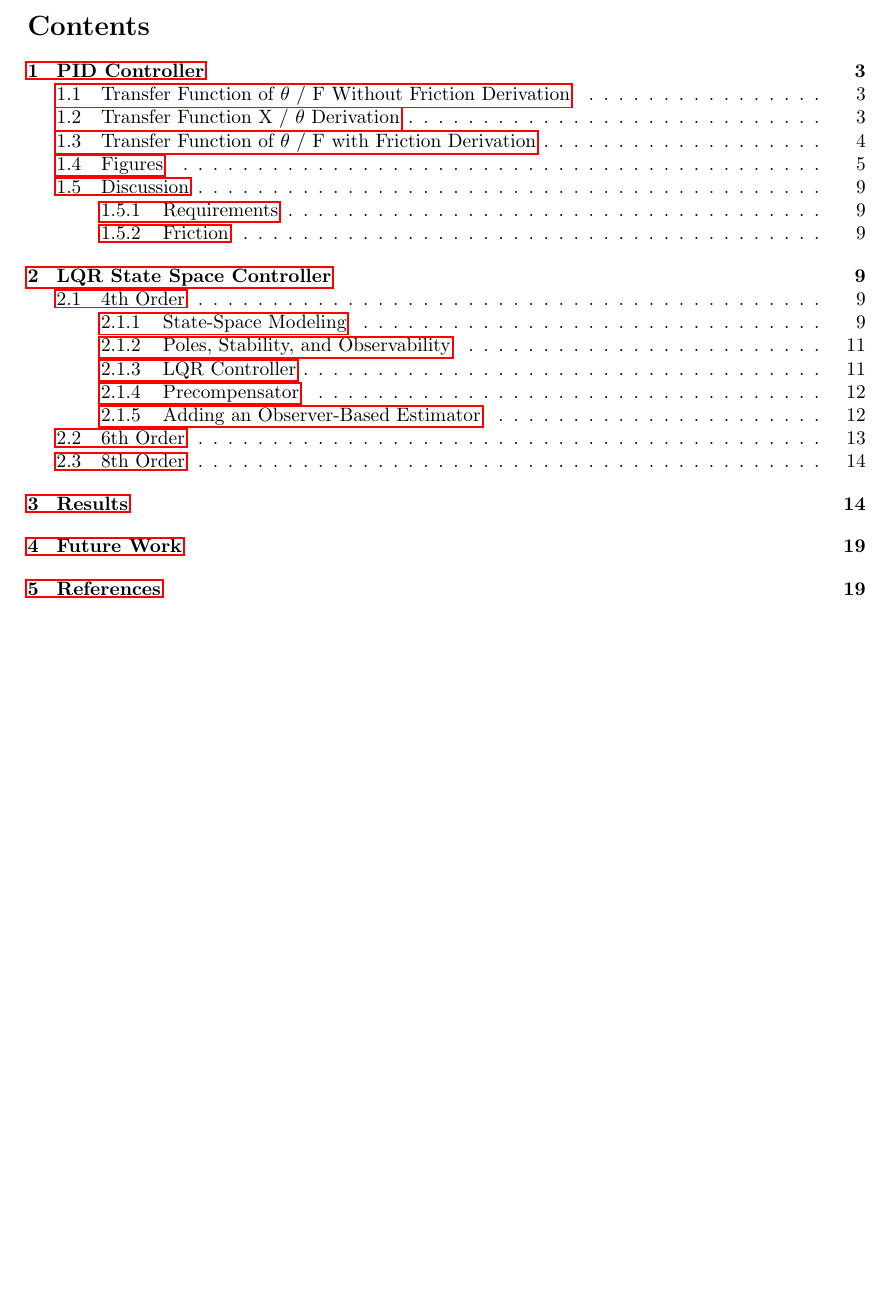
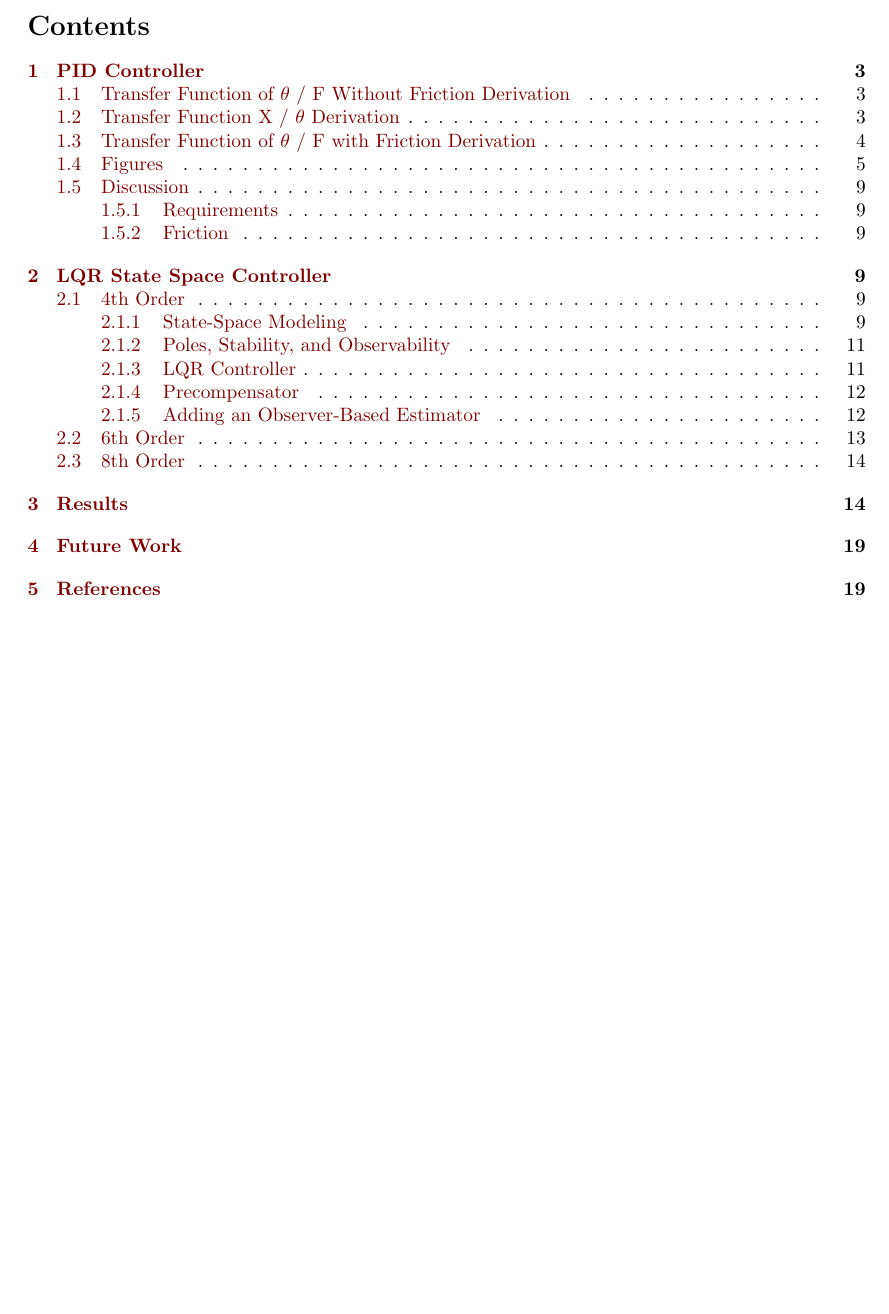
Before and after one commit to DigitalControl/pendulum, a LaTeX document (Pendulum_project_report.tex): part of page 2 of 19, cut so that both start at the same text. Compiled offline with pdfLaTeX.

Commit message:
Colored links in report

```diff
--- a/Pendulum_project_report.tex
+++ b/Pendulum_project_report.tex
@@ -8,7 +8,15 @@
 \usepackage{gensymb}
 \usepackage{subfig}
 \usepackage[space]{grffile}
+% Allow \href{http://url}{name}
 \usepackage{hyperref}
+\usepackage{xcolor}
+\hypersetup{
+    colorlinks=true,
+    linkcolor={red!50!black},
+    citecolor={blue!50!black},
+    urlcolor={blue!80!black}
+}
 
 \geometry{
 left = 1.25in,
```
Also changed, not shown: Pendulum_project_report.pdf.
